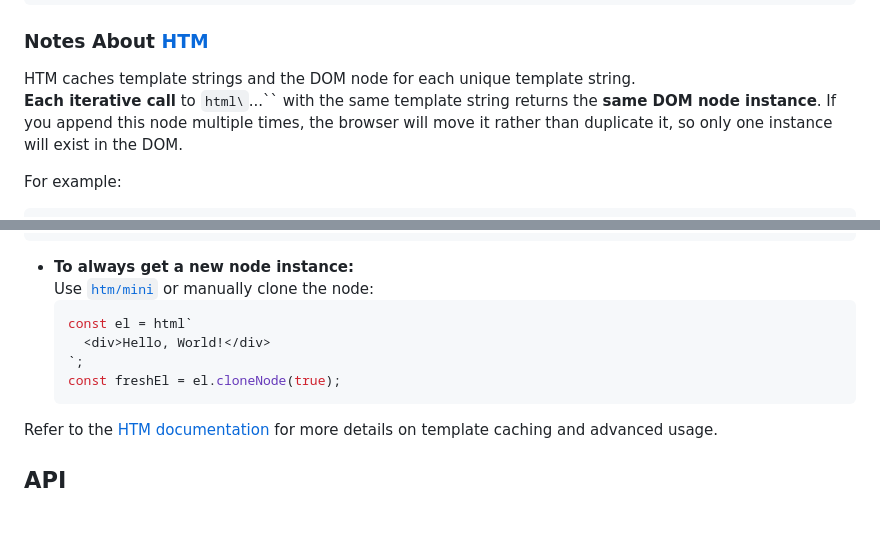
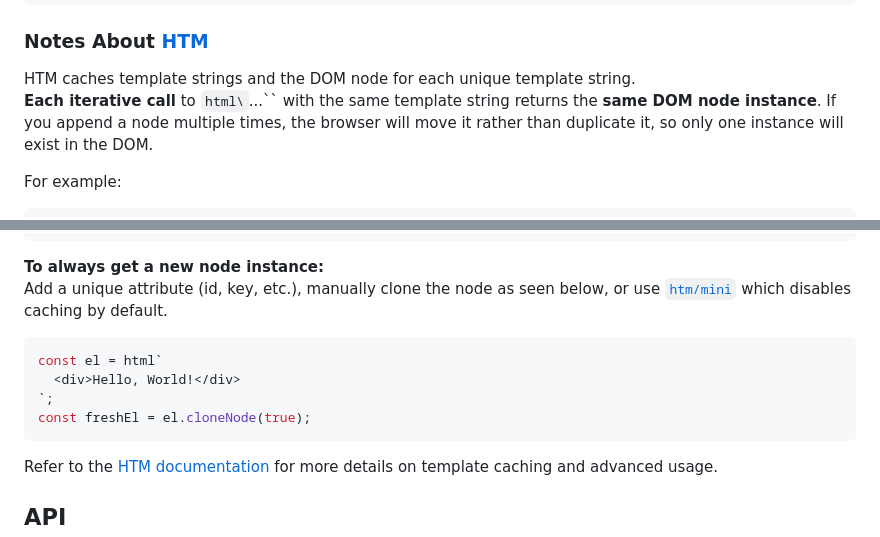
Before and after one commit to VoidedClouds/van-htm, a Markdown page: README.md, 2 parts joined by grey strips. GitHub-like rendering; blank space fills up the shorter version.

Commit message:
Update to Notes About HTM

````diff
--- a/README.md
+++ b/README.md
@@ -234,7 +234,7 @@ van.add(document.body, el);
 ### Notes About [HTM](https://github.com/developit/htm)
 
 HTM caches template strings and the DOM node for each unique template string.
-**Each iterative call** to `html\`...\`` with the same template string returns the **same DOM node instance**. If you append this node multiple times, the browser will move it rather than duplicate it, so only one instance will exist in the DOM.
+**Each iterative call** to `html\`...\`` with the same template string returns the **same DOM node instance**. If you append a node multiple times, the browser will move it rather than duplicate it, so only one instance will exist in the DOM.
 
 For example:
 
@@ -254,14 +254,15 @@ for (let i = 0; i < 2; i++) {
 // Only two <div>s will be present, not four.
 ```
 
-- **To always get a new node instance:**
-  Use [`htm/mini`](https://github.com/developit/htm#htmmini) or manually clone the node:
-  ```js
-  const el = html`
-    <div>Hello, World!</div>
-  `;
-  const freshEl = el.cloneNode(true);
-  ```
+**To always get a new node instance:**
+Add a unique attribute (id, key, etc.), manually clone the node as seen below, or use [`htm/mini`](https://github.com/developit/htm#htmmini) which disables caching by default.
+
+```js
+const el = html`
+  <div>Hello, World!</div>
+`;
+const freshEl = el.cloneNode(true);
+```
 
 Refer to the [HTM documentation](https://github.com/developit/htm#caching) for more details on template caching and advanced usage.
 
````
